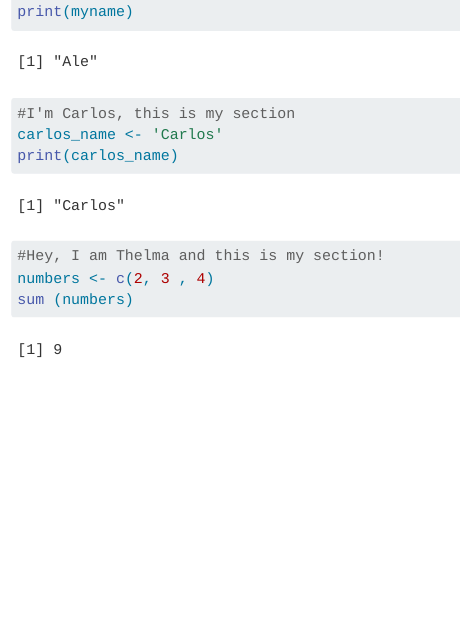
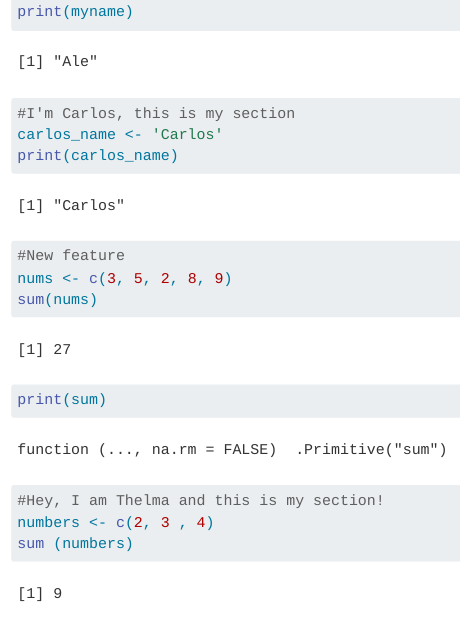
Before and after one commit to rforbiodatascience25/group03, a Quarto document (group_document.qmd): the page in a window 1100 px wide, from 130 px down. Rendered offline with R 4.5, knitr and Pandoc in place of Quarto, with nearby package versions.

Commit message:
Adding feature

````diff
--- a/group_document.qmd
+++ b/group_document.qmd
@@ -14,6 +14,13 @@ print(myname)
 #I'm Carlos, this is my section
 carlos_name <- 'Carlos'
 print(carlos_name)
+```
+
+```{r}
+#New feature
+nums <- c(3, 5, 2, 8, 9)
+sum(nums)
+print(sum)
 ```
 
 ```{r}
````
